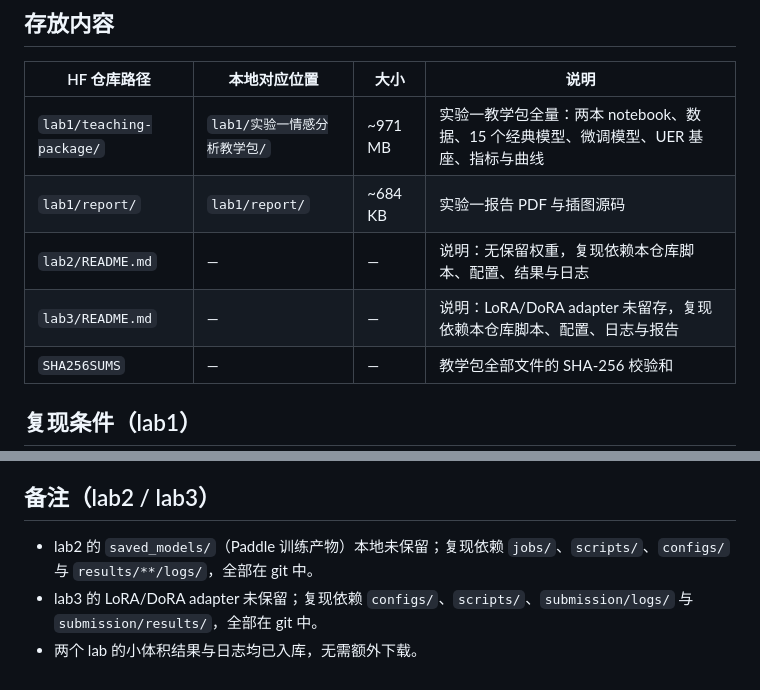
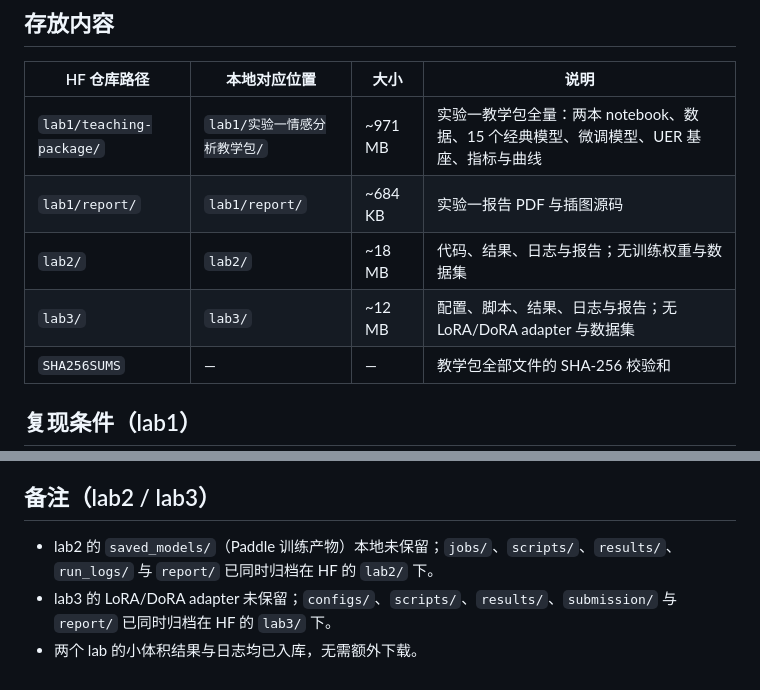
Before and after one commit to biscuit0613/HIT-NLP, a Markdown page: MODELS.md, 2 parts joined by grey strips. Drawn GitHub-style.

Commit message:
补充 lab2/lab3 产物同步归档说明

```diff
--- a/MODELS.md
+++ b/MODELS.md
@@ -10,8 +10,8 @@
 | --- | --- | --- | --- |
 | `lab1/teaching-package/` | `lab1/实验一情感分析教学包/` | ~971 MB | 实验一教学包全量：两本 notebook、数据、15 个经典模型、微调模型、UER 基座、指标与曲线 |
 | `lab1/report/` | `lab1/report/` | ~684 KB | 实验一报告 PDF 与插图源码 |
-| `lab2/README.md` | — | — | 说明：无保留权重，复现依赖本仓库脚本、配置、结果与日志 |
-| `lab3/README.md` | — | — | 说明：LoRA/DoRA adapter 未留存，复现依赖本仓库脚本、配置、日志与报告 |
+| `lab2/` | `lab2/` | ~18 MB | 代码、结果、日志与报告；无训练权重与数据集 |
+| `lab3/` | `lab3/` | ~12 MB | 配置、脚本、结果、日志与报告；无 LoRA/DoRA adapter 与数据集 |
 | `SHA256SUMS` | — | — | 教学包全部文件的 SHA-256 校验和 |
 
 ## 复现条件（lab1）
@@ -71,6 +71,6 @@ pred = pipe.predict(["这家店味道很好，服务也不错"])
 
 ## 备注（lab2 / lab3）
 
-- lab2 的 `saved_models/`（Paddle 训练产物）本地未保留；复现依赖 `jobs/`、`scripts/`、`configs/` 与 `results/**/logs/`，全部在 git 中。
-- lab3 的 LoRA/DoRA adapter 未保留；复现依赖 `configs/`、`scripts/`、`submission/logs/` 与 `submission/results/`，全部在 git 中。
+- lab2 的 `saved_models/`（Paddle 训练产物）本地未保留；`jobs/`、`scripts/`、`results/`、`run_logs/` 与 `report/` 已同时归档在 HF 的 `lab2/` 下。
+- lab3 的 LoRA/DoRA adapter 未保留；`configs/`、`scripts/`、`results/`、`submission/` 与 `report/` 已同时归档在 HF 的 `lab3/` 下。
 - 两个 lab 的小体积结果与日志均已入库，无需额外下载。
```
